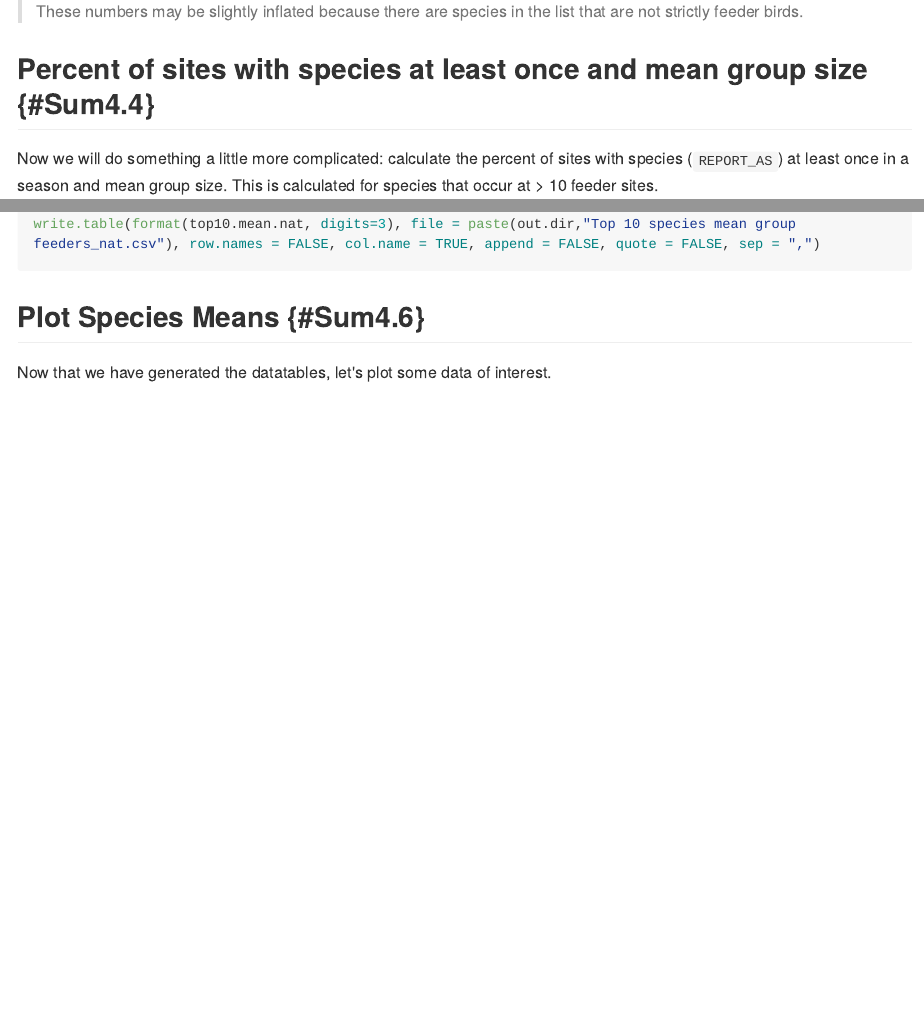
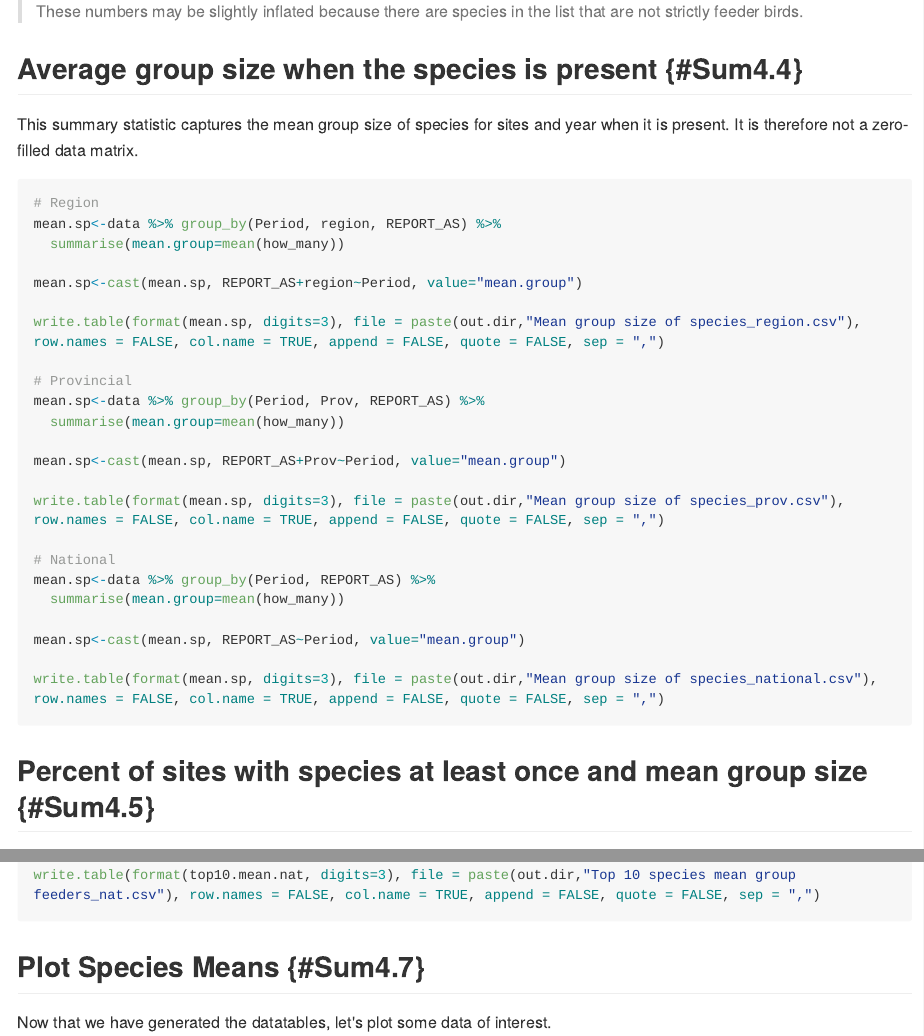
Before and after one commit to BirdsCanada/BirdsCanada_PFW, an R Markdown document (04-PFWSummaryStats.Rmd): the page in a window 1100 px wide, from 3390 px down, and a second part further down, joined at a grey line. The pictures show the output file docs/04-PFWSummaryStats.md that the author committed with the source, drawn offline in the style of GitHub; long lines of code are wrapped.

Commit message:
Final book render before transfer to BirdsCan

````diff
--- a/04-PFWSummaryStats.Rmd
+++ b/04-PFWSummaryStats.Rmd
@@ -163,7 +163,39 @@ write.table(format(tot.sp.nat, digits=3), file = paste(out.dir,"Average number o
 ```
 > These numbers may be slightly inflated because there are species in the list that are not strictly feeder birds.
 
-## Percent of sites with species at least once and mean group size {#Sum4.4}
+## Average group size when the species is present {#Sum4.4}
+
+This summary statistic captures the mean group size of species for sites and year when it is present. It is therefore not a zero-filled data matrix.
+
+```{r MeanGroup, message=FALSE, eval=FALSE}
+
+# Region
+mean.sp<-data %>% group_by(Period, region, REPORT_AS) %>%
+  summarise(mean.group=mean(how_many))
+
+mean.sp<-cast(mean.sp, REPORT_AS+region~Period, value="mean.group")
+
+write.table(format(mean.sp, digits=3), file = paste(out.dir,"Mean group size of species_region.csv"), row.names = FALSE, col.name = TRUE, append = FALSE, quote = FALSE, sep = ",")
+
+# Provincial
+mean.sp<-data %>% group_by(Period, Prov, REPORT_AS) %>%
+  summarise(mean.group=mean(how_many))
+
+mean.sp<-cast(mean.sp, REPORT_AS+Prov~Period, value="mean.group")
+
+write.table(format(mean.sp, digits=3), file = paste(out.dir,"Mean group size of species_prov.csv"), row.names = FALSE, col.name = TRUE, append = FALSE, quote = FALSE, sep = ",")
+
+# National
+mean.sp<-data %>% group_by(Period, REPORT_AS) %>%
+  summarise(mean.group=mean(how_many))
+
+mean.sp<-cast(mean.sp, REPORT_AS~Period, value="mean.group")
+
+write.table(format(mean.sp, digits=3), file = paste(out.dir,"Mean group size of species_national.csv"), row.names = FALSE, col.name = TRUE, append = FALSE, quote = FALSE, sep = ",")
+
+```
+
+## Percent of sites with species at least once and mean group size {#Sum4.5}
 
 Now we will do something a little more complicated: calculate the percent of sites with species (`REPORT_AS`) at least once in a season and mean group size. This is calculated for species that occur at > 10 feeder sites.
 
@@ -437,7 +469,7 @@ write.table(format(top10.mean.nat, digits=3), file = paste(out.dir,"Top 10 speci
 
 ```
 
-## Plot Species Means {#Sum4.6}
+## Plot Species Means {#Sum4.7}
 
 Now that we have generated the datatables, let's plot some data of interest.
 
````
Also changed, not shown: 05-PFWEffortStats.Rmd (+5 -0 lines), docs/04-PFWSummaryStats.md, docs/05-PFWEffortStats.md, docs/reference-keys.txt, docs/search_index.json, 04-PFWSummaryStats.Rmd (2 more changed lines), 7 other files.
